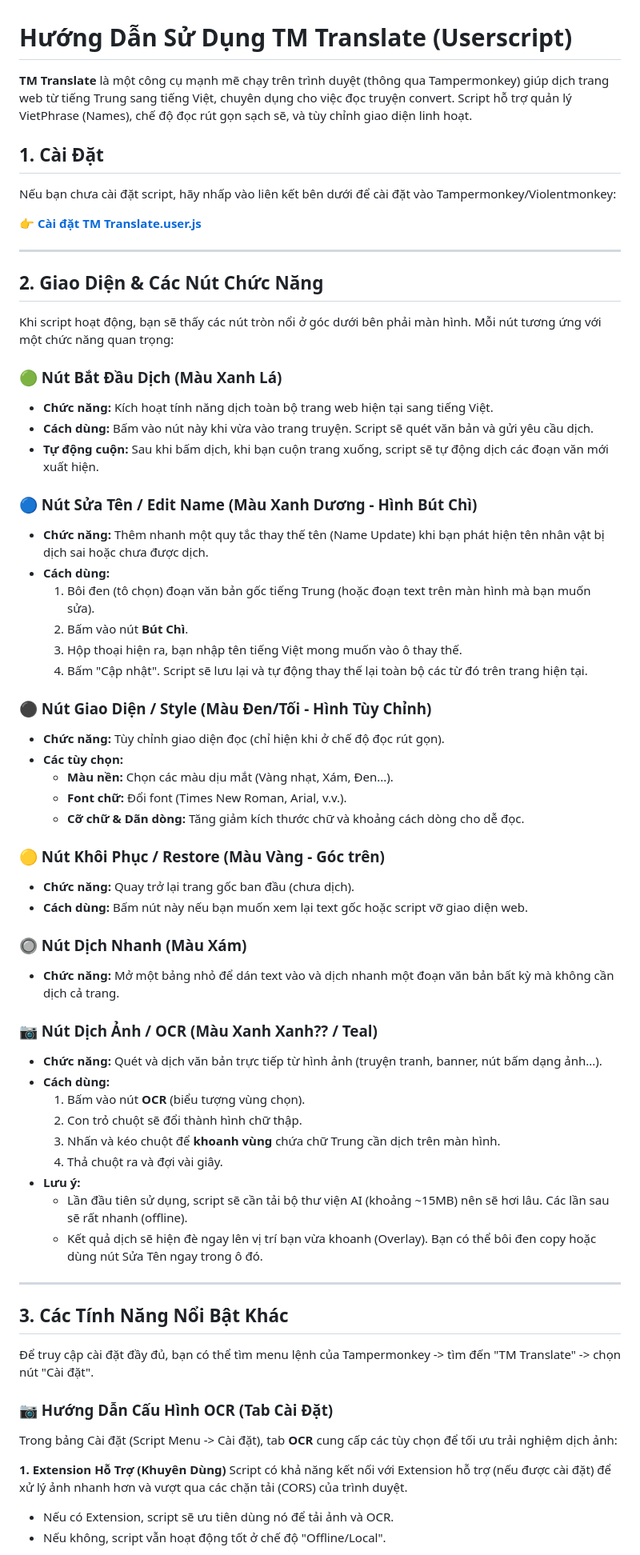
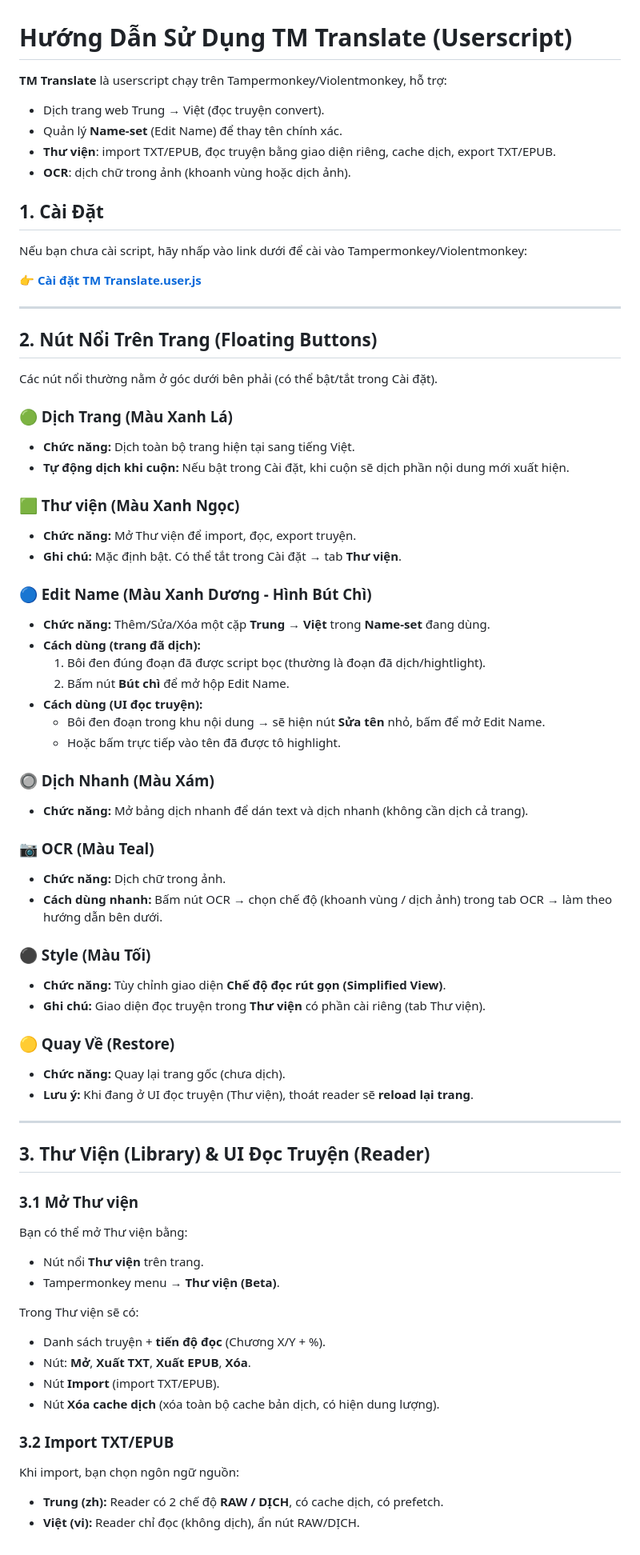
Before and after one commit to BaoBao666888/Novel-Downloader5, a Markdown page: TM_TRANSLATE_GUIDE.md, the part around one of its changes. Shown at 80% size. GitHub-like rendering.

Commit message:
update 3.5.0_beta

```diff
--- a/TM_TRANSLATE_GUIDE.md
+++ b/TM_TRANSLATE_GUIDE.md
@@ -1,68 +1,72 @@
 # Hướng Dẫn Sử Dụng TM Translate (Userscript)
 
-**TM Translate** là một công cụ mạnh mẽ chạy trên trình duyệt (thông qua Tampermonkey) giúp dịch trang web từ tiếng Trung sang tiếng Việt, chuyên dụng cho việc đọc truyện convert. Script hỗ trợ quản lý VietPhrase (Names), chế độ đọc rút gọn sạch sẽ, và tùy chỉnh giao diện linh hoạt.
+**TM Translate** là userscript chạy trên Tampermonkey/Violentmonkey, hỗ trợ:
+- Dịch trang web Trung → Việt (đọc truyện convert).
+- Quản lý **Name-set** (Edit Name) để thay tên chính xác.
+- **Thư viện**: import TXT/EPUB, đọc truyện bằng giao diện riêng, cache dịch, export TXT/EPUB.
+- **OCR**: dịch chữ trong ảnh (khoanh vùng hoặc dịch ảnh).
 
 ## 1. Cài Đặt
 
-Nếu bạn chưa cài đặt script, hãy nhấp vào liên kết bên dưới để cài đặt vào Tampermonkey/Violentmonkey:
+Nếu bạn chưa cài script, hãy nhấp vào link dưới để cài vào Tampermonkey/Violentmonkey:
 
 👉 **[Cài đặt TM Translate.user.js](https://raw.githubusercontent.com/BaoBao666888/Novel-Downloader5/main/TM%20Translate.user.js)**
 
 ---
 
-## 2. Giao Diện & Các Nút Chức Năng
+## 2. Nút Nổi Trên Trang (Floating Buttons)
 
-Khi script hoạt động, bạn sẽ thấy các nút tròn nổi ở góc dưới bên phải màn hình. Mỗi nút tương ứng với một chức năng quan trọng:
+Các nút nổi thường nằm ở góc dưới bên phải (có thể bật/tắt trong Cài đặt).
 
-### 🟢 Nút Bắt Đầu Dịch (Màu Xanh Lá)
-*   **Chức năng:** Kích hoạt tính năng dịch toàn bộ trang web hiện tại sang tiếng Việt.
-*   **Cách dùng:** Bấm vào nút này khi vừa vào trang truyện. Script sẽ quét văn bản và gửi yêu cầu dịch.
-*   **Tự động cuộn:** Sau khi bấm dịch, khi bạn cuộn trang xuống, script sẽ tự động dịch các đoạn văn mới xuất hiện.
+### 🟢 Dịch Trang (Màu Xanh Lá)
+*   **Chức năng:** Dịch toàn bộ trang hiện tại sang tiếng Việt.
+*   **Tự động dịch khi cuộn:** Nếu bật trong Cài đặt, khi cuộn sẽ dịch phần nội dung mới xuất hiện.
 
-### 🔵 Nút Sửa Tên / Edit Name (Màu Xanh Dương - Hình Bút Chì)
-*   **Chức năng:** Thêm nhanh một quy tắc thay thế tên (Name Update) khi bạn phát hiện tên nhân vật bị dịch sai hoặc chưa được dịch.
-*   **Cách dùng:**
-    1. Bôi đen (tô chọn) đoạn văn bản gốc tiếng Trung (hoặc đoạn text trên màn hình mà bạn muốn sửa).
-    2. Bấm vào nút **Bút Chì**.
-    3. Hộp thoại hiện ra, bạn nhập tên tiếng Việt mong muốn vào ô thay thế.
-    4. Bấm "Cập nhật". Script sẽ lưu lại và tự động thay thế lại toàn bộ các từ đó trên trang hiện tại.
+### 🟩 Thư viện (Màu Xanh Ngọc)
+*   **Chức năng:** Mở Thư viện để import, đọc, export truyện.
+*   **Ghi chú:** Mặc định bật. Có thể tắt trong Cài đặt → tab **Thư viện**.
 
-### ⚫ Nút Giao Diện / Style (Màu Đen/Tối - Hình Tùy Chỉnh)
-*   **Chức năng:** Tùy chỉnh giao diện đọc (chỉ hiện khi ở chế độ đọc rút gọn).
-*   **Các tùy chọn:**
-    *   **Màu nền:** Chọn các màu dịu mắt (Vàng nhạt, Xám, Đen...).
-    *   **Font chữ:** Đổi font (Times New Roman, Arial, v.v.).
-    *   **Cỡ chữ & Dãn dòng:** Tăng giảm kích thước chữ và khoảng cách dòng cho dễ đọc.
+### 🔵 Edit Name (Màu Xanh Dương - Hình Bút Chì)
+*   **Chức năng:** Thêm/Sửa/Xóa một cặp **Trung → Việt** trong **Name-set** đang dùng.
+*   **Cách dùng (trang đã dịch):**
+    1. Bôi đen đúng đoạn đã được script bọc (thường là đoạn đã dịch/hightlight).
+    2. Bấm nút **Bút chì** để mở hộp Edit Name.
+*   **Cách dùng (UI đọc truyện):**
+    * Bôi đen đoạn trong khu nội dung → sẽ hiện nút **Sửa tên** nhỏ, bấm để mở Edit Name.
+    * Hoặc bấm trực tiếp vào tên đã được tô highlight.
 
-### 🟡 Nút Khôi Phục / Restore (Màu Vàng - Góc trên)
-*   **Chức năng:** Quay trở lại trang gốc ban đầu (chưa dịch).
-*   **Cách dùng:** Bấm nút này nếu bạn muốn xem lại text gốc hoặc script vỡ giao diện web.
+### 🔘 Dịch Nhanh (Màu Xám)
+*   **Chức năng:** Mở bảng dịch nhanh để dán text và dịch nhanh (không cần dịch cả trang).
 
-### 🔘 Nút Dịch Nhanh (Màu Xám)
-*   **Chức năng:** Mở một bảng nhỏ để dán text vào và dịch nhanh một đoạn văn bản bất kỳ mà không cần dịch cả trang.
+### 📷 OCR (Màu Teal)
+*   **Chức năng:** Dịch chữ trong ảnh.
+*   **Cách dùng nhanh:** Bấm nút OCR → chọn chế độ (khoanh vùng / dịch ảnh) trong tab OCR → làm theo hướng dẫn bên dưới.
 
-### 📷 Nút Dịch Ảnh / OCR (Màu Xanh Xanh?? / Teal)
-*   **Chức năng:** Quét và dịch văn bản trực tiếp từ hình ảnh (truyện tranh, banner, nút bấm dạng ảnh...).
-*   **Cách dùng:**
-    1. Bấm vào nút **OCR** (biểu tượng vùng chọn).
-    2. Con trỏ chuột sẽ đổi thành hình chữ thập.
-    3. Nhấn và kéo chuột để **khoanh vùng** chứa chữ Trung cần dịch trên màn hình.
-    4. Thả chuột ra và đợi vài giây.
-*   **Lưu ý:**
-    *   Lần đầu tiên sử dụng, script sẽ cần tải bộ thư viện AI (khoảng ~15MB) nên sẽ hơi lâu. Các lần sau sẽ rất nhanh (offline).
-    *   Kết quả dịch sẽ hiện đè ngay lên vị trí bạn vừa khoanh (Overlay). Bạn có thể bôi đen copy hoặc dùng nút Sửa Tên ngay trong ô đó.
+### ⚫ Style (Màu Tối)
+*   **Chức năng:** Tùy chỉnh giao diện **Chế độ đọc rút gọn (Simplified View)**.
+*   **Ghi chú:** Giao diện đọc truyện trong **Thư viện** có phần cài riêng (tab Thư viện).
+
+### 🟡 Quay Về (Restore)
+*   **Chức năng:** Quay lại trang gốc (chưa dịch).
+*   **Lưu ý:** Khi đang ở UI đọc truyện (Thư viện), thoát reader sẽ **reload lại trang**.
 
 ---
 
-## 3. Các Tính Năng Nổi Bật Khác
+## 3. Thư Viện (Library) & UI Đọc Truyện (Reader)
 
-Để truy cập cài đặt đầy đủ, bạn có thể tìm menu lệnh của Tampermonkey -> tìm đến "TM Translate" -> chọn nút "Cài đặt".
+### 3.1 Mở Thư viện
+Bạn có thể mở Thư viện bằng:
+- Nút nổi **Thư viện** trên trang.
+- Tampermonkey menu → **Thư viện (Beta)**.
 
-### 📷 Hướng Dẫn Cấu Hình OCR (Tab Cài Đặt)
-Trong bảng Cài đặt (Script Menu -> Cài đặt), tab **OCR** cung cấp các tùy chọn để tối ưu trải nghiệm dịch ảnh:
+Trong Thư viện sẽ có:
+- Danh sách truyện + **tiến độ đọc** (Chương X/Y + %).
+- Nút: **Mở**, **Xuất TXT**, **Xuất EPUB**, **Xóa**.
+- Nút **Import** (import TXT/EPUB).
+- Nút **Xóa cache dịch** (xóa toàn bộ cache bản dịch, có hiện dung lượng).
 
-**1. Extension Hỗ Trợ (Khuyên Dùng)**
-Script có khả năng kết nối với Extension hỗ trợ (nếu được cài đặt) để xử lý ảnh nhanh hơn và vượt qua các chặn tải (CORS) của trình duyệt.
-*   Nếu có Extension, script sẽ ưu tiên dùng nó để tải ảnh và OCR.
-*   Nếu không, script vẫn hoạt động tốt ở chế độ "Offline/Local".
+### 3.2 Import TXT/EPUB
+Khi import, bạn chọn ngôn ngữ nguồn:
+- **Trung (zh):** Reader có 2 chế độ **RAW / DỊCH**, có cache dịch, có prefetch.
+- **Việt (vi):** Reader chỉ đọc (không dịch), ẩn nút RAW/DỊCH.
 
```
Also changed, not shown: other parts of TM_TRANSLATE_GUIDE.md (+100 -27 lines).
